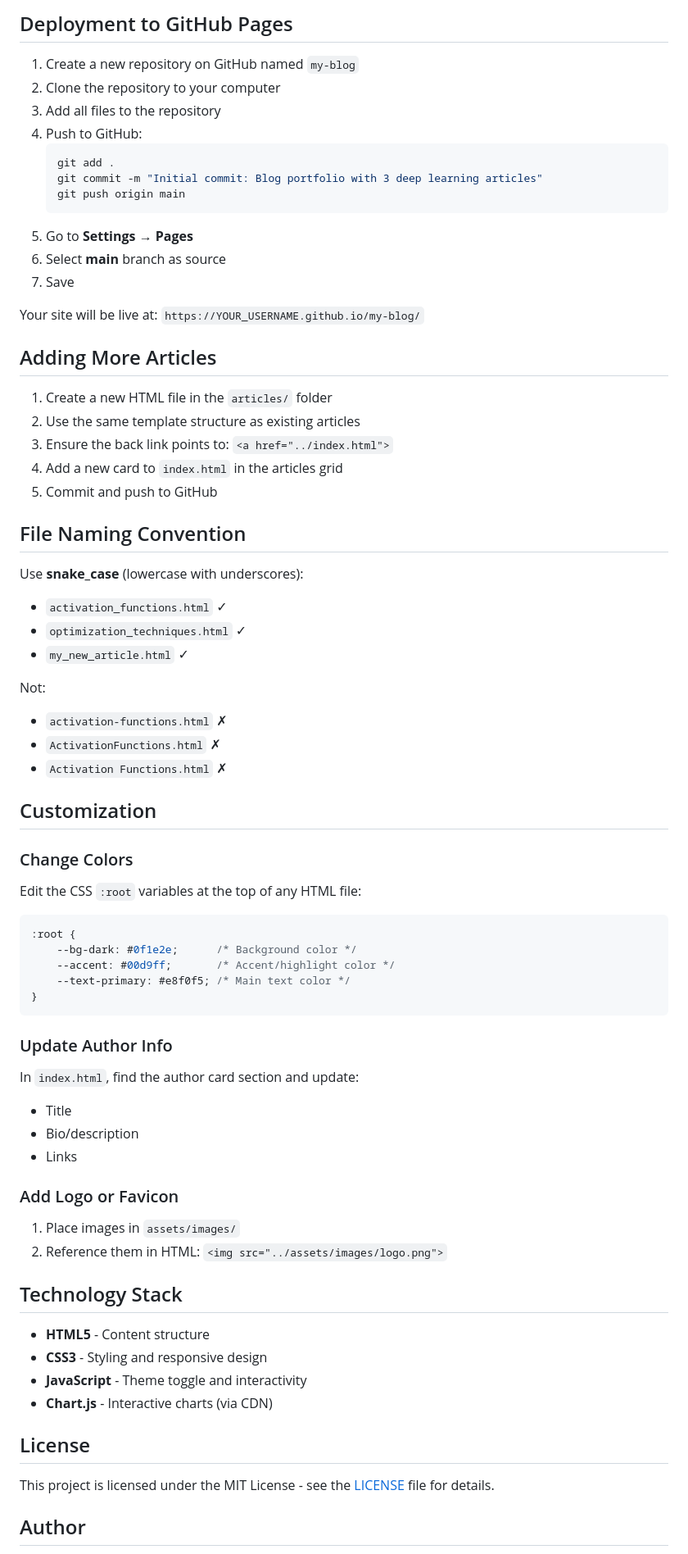
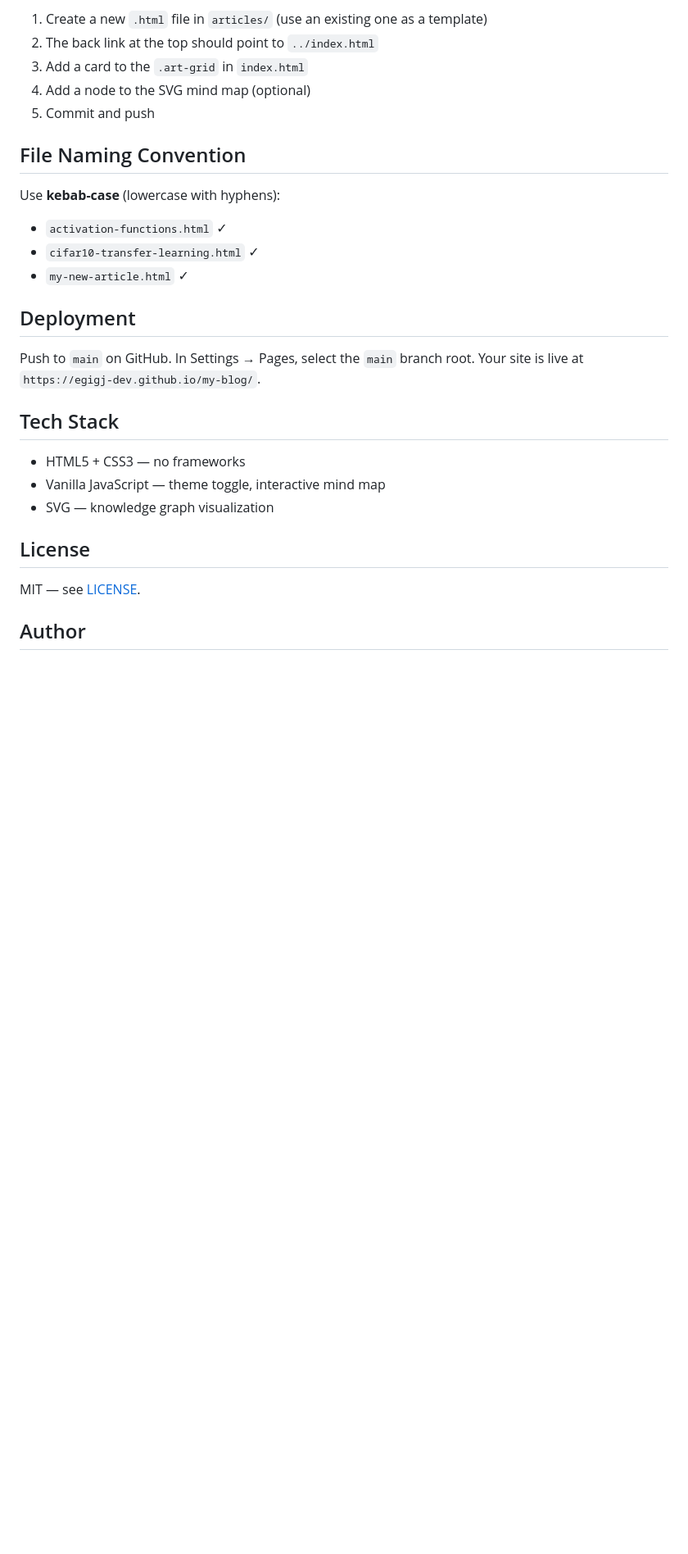
Before and after one commit to egigj-dev/my-blog, a Markdown page: README.md, the part around one of its changes. Shown at 82% size. Rendered like a GitHub page; blank space fills up the shorter version.

````diff
--- a/README.md
+++ b/README.md
@@ -56,73 +63,31 @@ Simply open `index.html` in your web browser (some features may be limited).
 
-## Deployment to GitHub Pages
-
-1. Create a new repository on GitHub named `my-blog`
-2. Clone the repository to your computer
-3. Add all files to the repository
-4. Push to GitHub:
-   ```bash
-   git add .
-   git commit -m "Initial commit: Blog portfolio with 3 deep learning articles"
-   git push origin main
-   ```
-5. Go to **Settings → Pages**
-6. Select **main** branch as source
-7. Save
-
-Your site will be live at: `https://YOUR_USERNAME.github.io/my-blog/`
-
-## Adding More Articles
-
-1. Create a new HTML file in the `articles/` folder
-2. Use the same template structure as existing articles
-3. Ensure the back link points to: `<a href="../index.html">`
-4. Add a new card to `index.html` in the articles grid
-5. Commit and push to GitHub
+1. Create a new `.html` file in `articles/` (use an existing one as a template)
+2. The back link at the top should point to `../index.html`
+3. Add a card to the `.art-grid` in `index.html`
+4. Add a node to the SVG mind map (optional)
+5. Commit and push
 
 ## File Naming Convention
 
-Use **snake_case** (lowercase with underscores):
-- `activation_functions.html` ✓
-- `optimization_techniques.html` ✓
-- `my_new_article.html` ✓
+Use **kebab-case** (lowercase with hyphens):
 
-Not:
-- `activation-functions.html` ✗
-- `ActivationFunctions.html` ✗
-- `Activation Functions.html` ✗
+- `activation-functions.html` ✓
+- `cifar10-transfer-learning.html` ✓
+- `my-new-article.html` ✓
 
-## Customization
+## Deployment
 
-### Change Colors
-Edit the CSS `:root` variables at the top of any HTML file:
-```css
-:root {
-    --bg-dark: #0f1e2e;      /* Background color */
-    --accent: #00d9ff;       /* Accent/highlight color */
-    --text-primary: #e8f0f5; /* Main text color */
-}
-```
+Push to `main` on GitHub. In Settings → Pages, select the `main` branch root. Your site is live at `https://egigj-dev.github.io/my-blog/`.
 
-### Update Author Info
-In `index.html`, find the author card section and update:
-- Title
-- Bio/description
-- Links
+## Tech Stack
 
-### Add Logo or Favicon
-1. Place images in `assets/images/`
-2. Reference them in HTML: `<img src="../assets/images/logo.png">`
-
-## Technology Stack
-
-- **HTML5** - Content structure
-- **CSS3** - Styling and responsive design
-- **JavaScript** - Theme toggle and interactivity
-- **Chart.js** - Interactive charts (via CDN)
+- HTML5 + CSS3 — no frameworks
+- Vanilla JavaScript — theme toggle, interactive mind map
+- SVG — knowledge graph visualization
 
 ## License
 
-This project is licensed under the MIT License - see the [LICENSE](LICENSE) file for details.
+MIT — see [LICENSE](LICENSE).
 
 ## Author
 
````
Also changed, not shown: other parts of README.md (+39 -42 lines).
